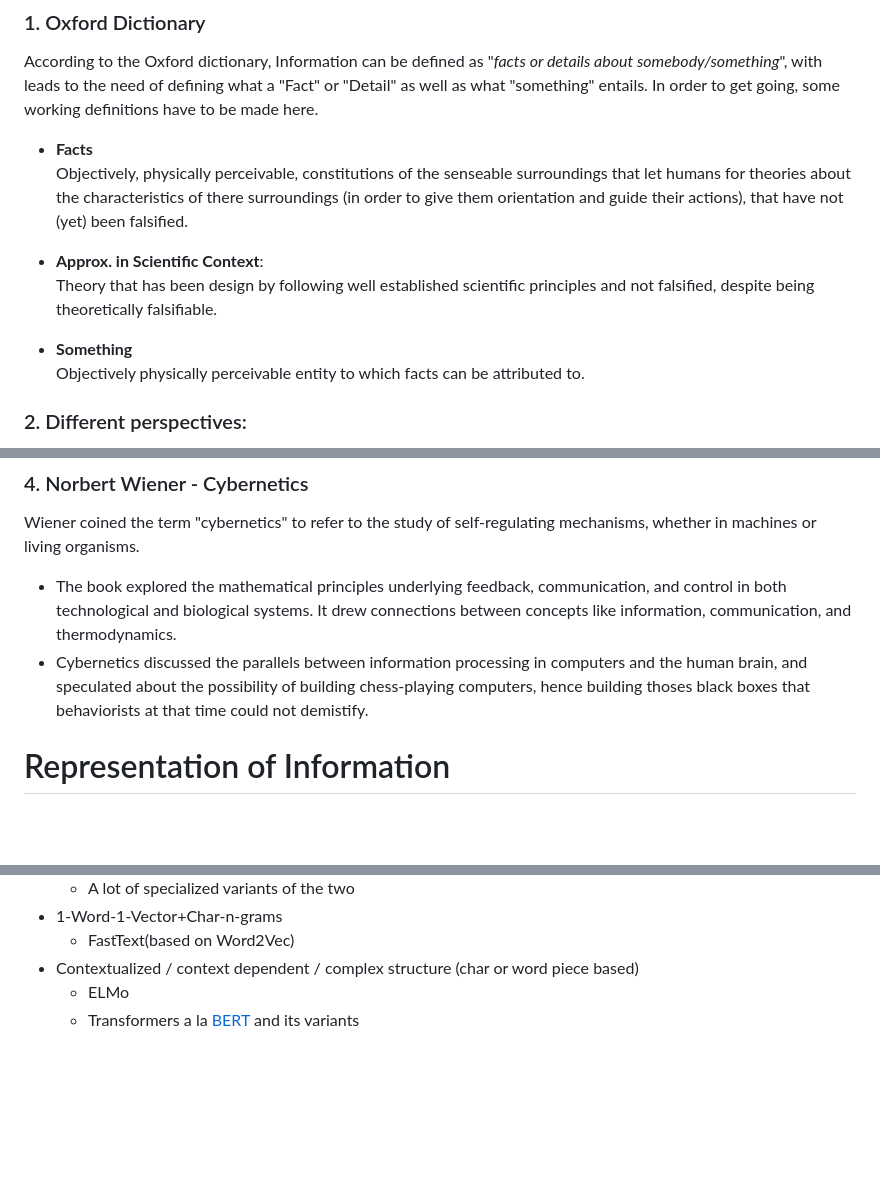
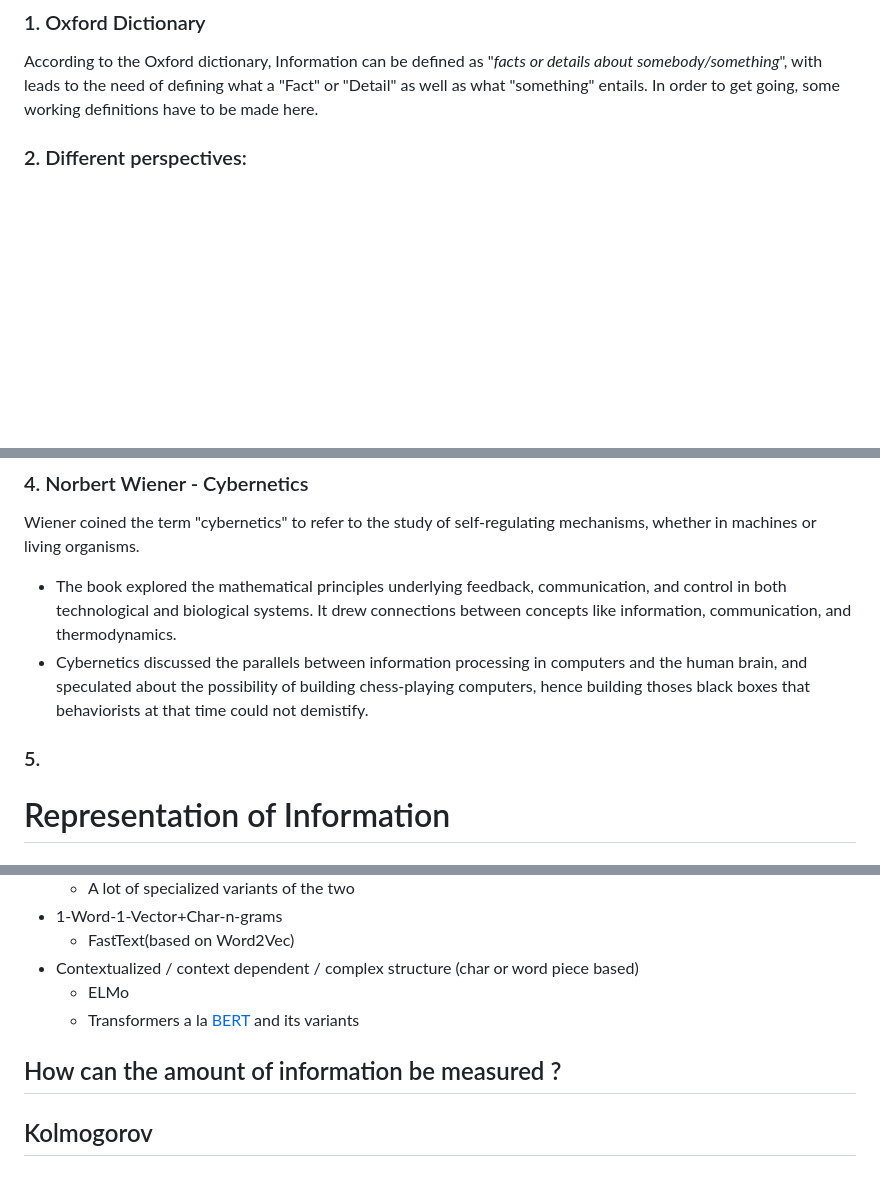
Before and after one commit to dominik-pichler/Balmung, a Markdown page: notes/what_is_information.md, 3 parts joined by grey strips. Rendered like a GitHub page; blank space fills up the shorter version.

```diff
--- a/notes/what_is_information.md
+++ b/notes/what_is_information.md
@@ -9,16 +9,6 @@ What is information? For this question, many different concepts and theories exi
 ### 1. Oxford Dictionary
 According to the Oxford dictionary, Information can be defined as "*facts or details about somebody/something*", with leads to the need of defining what a "Fact" or "Detail" as well as what "something" entails.
 In order to get  going, some working definitions have to be made here.
-
-* **Facts**<br>
-Objectively, physically perceivable, constitutions of the senseable surroundings that let humans for theories about the
-characteristics of there surroundings (in order to give them orientation and guide their actions), that have not (yet) been falsified.
-
-* **Approx. in Scientific Context**:<br>
-Theory that has been design by following well established scientific principles and not falsified, despite being theoretically falsifiable.
-
-* **Something** <br>
-Objectively physically perceivable entity to which facts can be attributed to.
 
 ### 2. Different perspectives:
 Information is a classic polysemantic word, where it's semantic meaning is largely dependent the given perspective.
@@ -109,6 +99,9 @@ Wiener coined the term "cybernetics" to refer to the study of self-regulating me
 - The book explored the mathematical principles underlying feedback, communication, and control in both technological and biological systems. It drew connections between concepts like information, communication, and thermodynamics.
 - Cybernetics discussed the parallels between information processing in computers and the human brain, and speculated about the possibility of building chess-playing computers, hence building thoses black boxes that behaviorists at that time could not demistify.
 
+### 5.
+
+
 
 # Representation of Information
 ## How can Information be represented?
@@ -139,3 +132,10 @@ and defines Information as a concatenation of symbols (letters).
 * Contextualized / context dependent / complex structure (char or word piece based)
   *   ELMo
   * Transformers a la [BERT](../Embeddings/Bert.md) and its variants
+
+
+
+
+
+## How can the amount of information be measured ?
+## Kolmogorov
```
